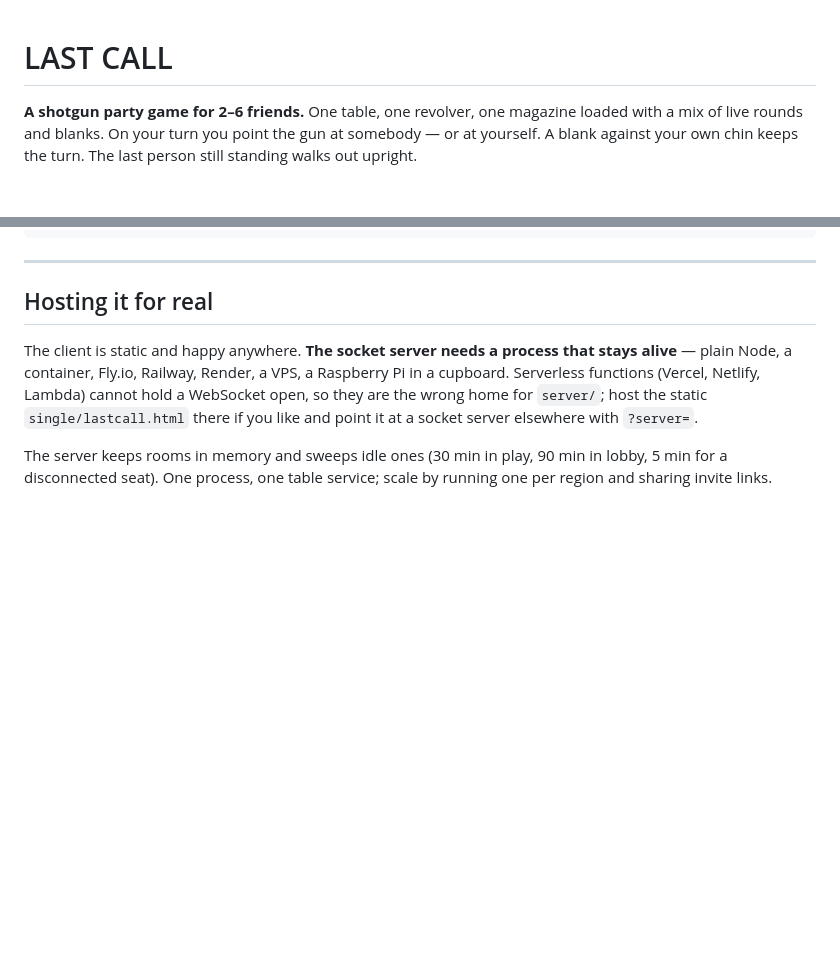
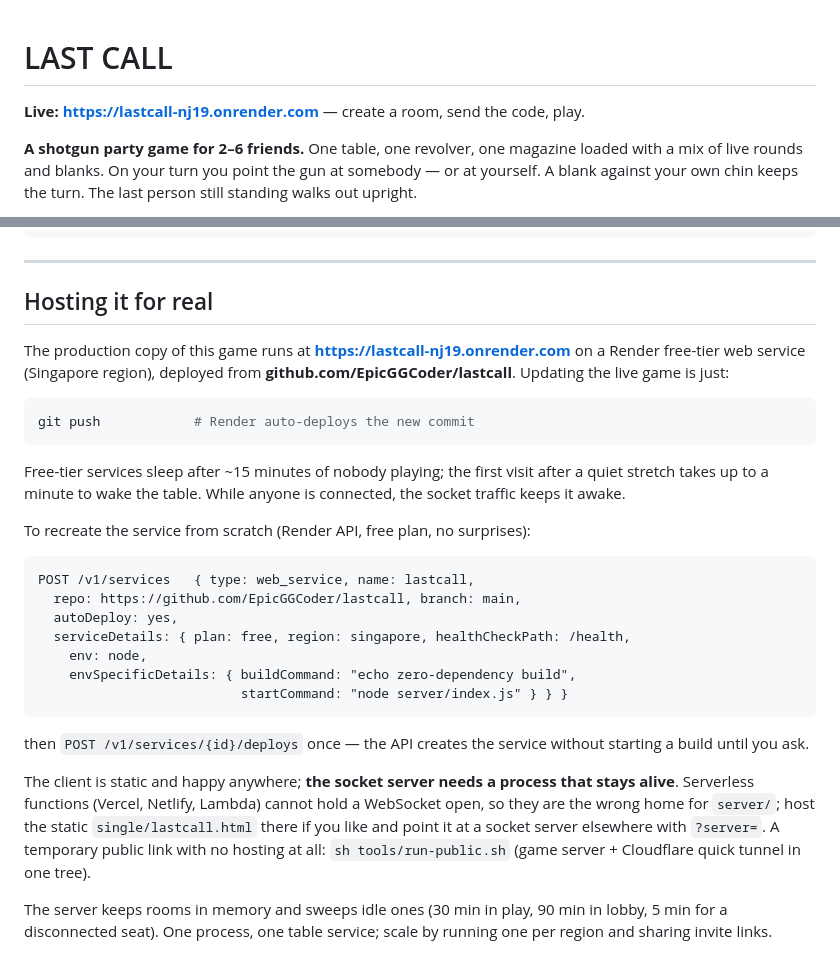
Before and after one commit to EpicGGCoder/lastcall, a Markdown page: README.md, 2 parts joined by grey strips. Rendered like a GitHub page; blank space fills up the shorter version.

Commit message:
README: production URL + deploy recipe

````diff
--- a/README.md
+++ b/README.md
@@ -1,4 +1,6 @@
 # LAST CALL
+
+**Live: <https://lastcall-nj19.onrender.com>** — create a room, send the code, play.
 
 **A shotgun party game for 2–6 friends.** One table, one revolver, one magazine
 loaded with a mix of live rounds and blanks. On your turn you point the gun at
@@ -142,12 +144,39 @@ npm i --no-save playwright-core && npx playwright install chromium-headless-shel
 
 ## Hosting it for real
 
-The client is static and happy anywhere. **The socket server needs a process
-that stays alive** — plain Node, a container, Fly.io, Railway, Render, a VPS,
-a Raspberry Pi in a cupboard. Serverless functions (Vercel, Netlify, Lambda)
-cannot hold a WebSocket open, so they are the wrong home for `server/`;
-host the static `single/lastcall.html` there if you like and point it at a
-socket server elsewhere with `?server=`.
+The production copy of this game runs at **https://lastcall-nj19.onrender.com**
+on a Render free-tier web service (Singapore region), deployed from
+**github.com/EpicGGCoder/lastcall**. Updating the live game is just:
+
+```bash
+git push            # Render auto-deploys the new commit
+```
+
+Free-tier services sleep after ~15 minutes of nobody playing; the first visit
+after a quiet stretch takes up to a minute to wake the table. While anyone is
+connected, the socket traffic keeps it awake.
+
+To recreate the service from scratch (Render API, free plan, no surprises):
+
+```
+POST /v1/services   { type: web_service, name: lastcall,
+  repo: https://github.com/EpicGGCoder/lastcall, branch: main,
+  autoDeploy: yes,
+  serviceDetails: { plan: free, region: singapore, healthCheckPath: /health,
+    env: node,
+    envSpecificDetails: { buildCommand: "echo zero-dependency build",
+                          startCommand: "node server/index.js" } } }
+```
+
+then `POST /v1/services/{id}/deploys` once — the API creates the service
+without starting a build until you ask.
+
+The client is static and happy anywhere; **the socket server needs a process
+that stays alive**. Serverless functions (Vercel, Netlify, Lambda) cannot hold
+a WebSocket open, so they are the wrong home for `server/`; host the static
+`single/lastcall.html` there if you like and point it at a socket server
+elsewhere with `?server=`. A temporary public link with no hosting at all:
+`sh tools/run-public.sh` (game server + Cloudflare quick tunnel in one tree).
 
 The server keeps rooms in memory and sweeps idle ones (30 min in play,
 90 min in lobby, 5 min for a disconnected seat). One process, one table
````
